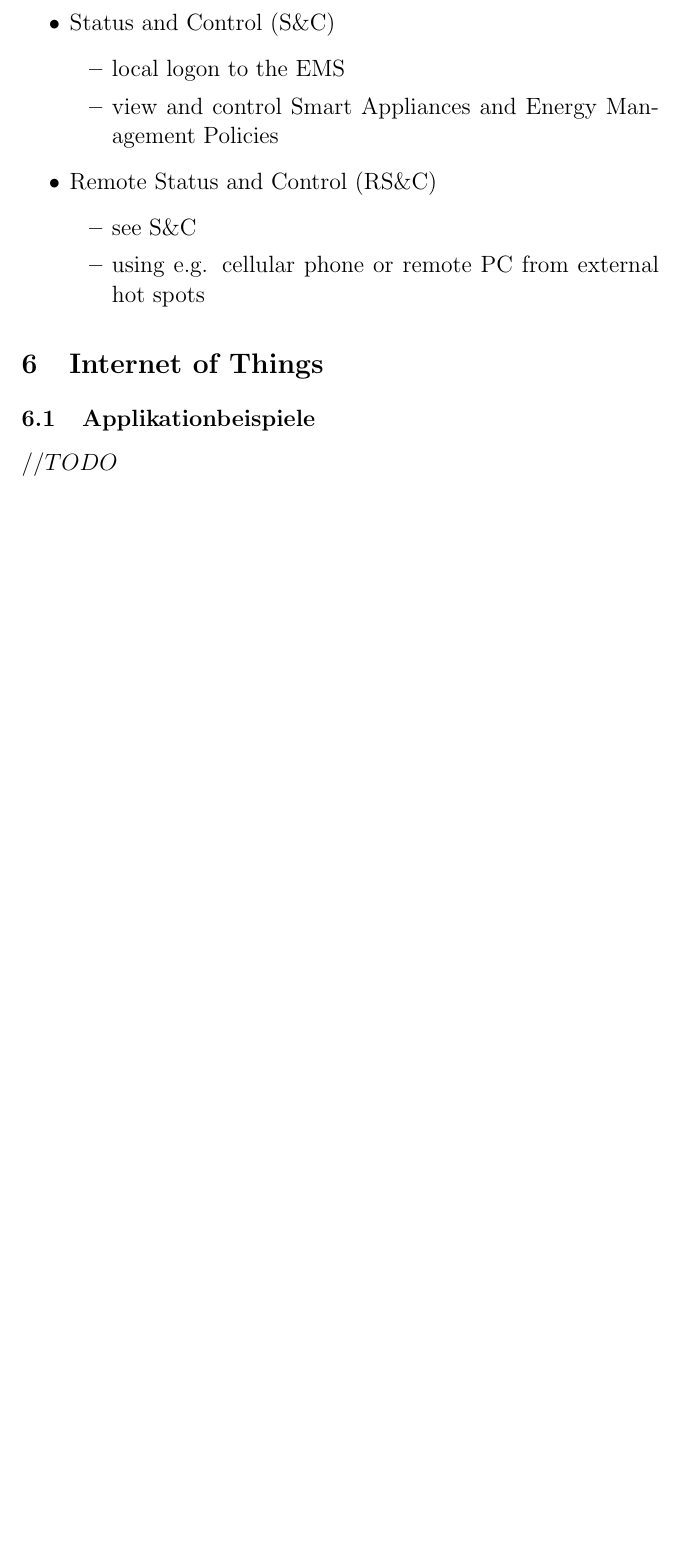
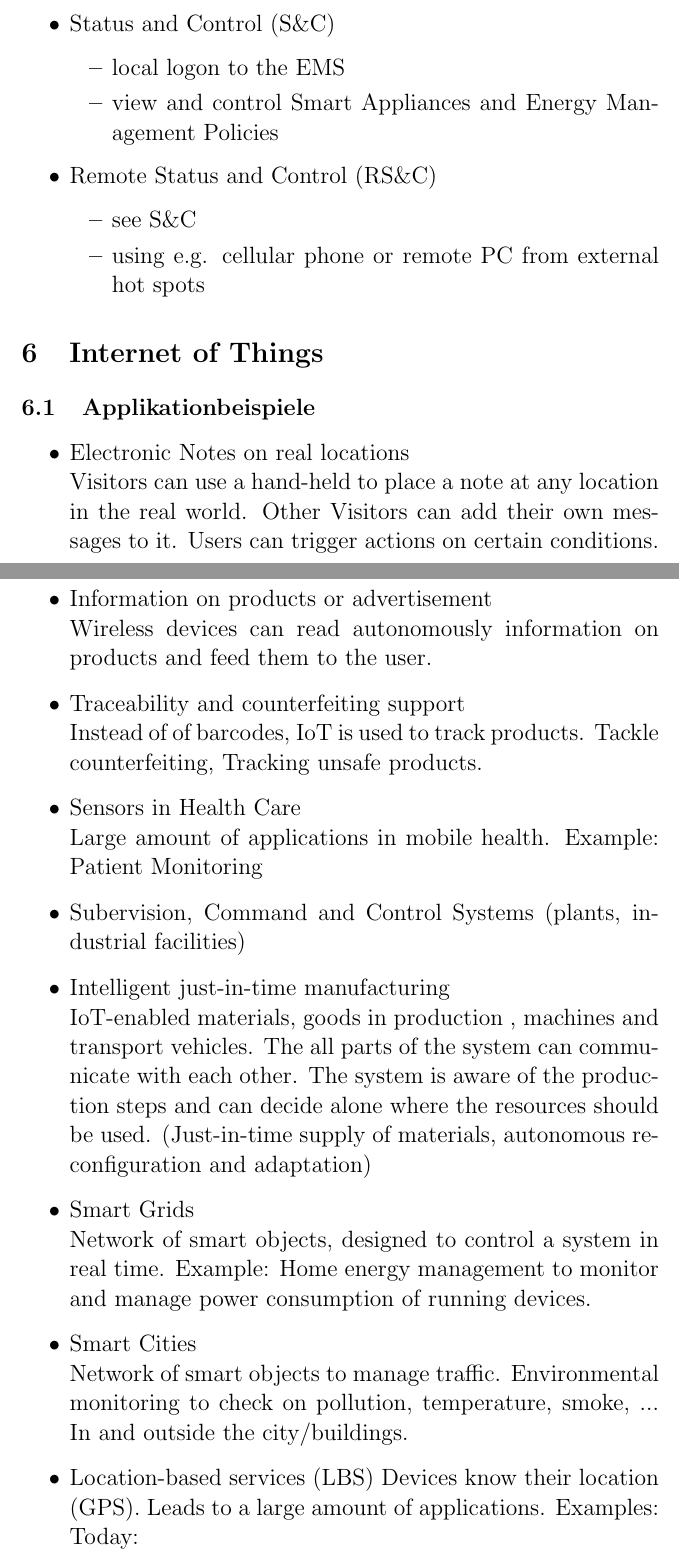
Before and after one commit to vulder/SysSec, a LaTeX document (abstract.tex): part of page 12 of 25 before the commit and two parts of pages 12 and 13 of 26 after it, the two joined at a grey line, cut so that both start at the same text, the shorter picture padded with empty space. Compiled offline with pdfLaTeX.

Commit message:
IoT anwendungsbeispiele hinzugefuegt

```diff
--- a/abstract.tex
+++ b/abstract.tex
@@ -305,7 +305,37 @@ $ //TODO Only highlevel$
 \end{itemize}
 \section{Internet of Things}
 \subsection{Applikationbeispiele}
-$ //TODO $
+\begin{itemize}
+	\item Electronic Notes on real locations \\
+	Visitors can use a hand-held to place a note at any location in the real world.
+	Other Visitors can add their own messages to it.
+	Users can trigger actions on certain conditions.
+	\item Information on products or advertisement \\
+	Wireless devices can read autonomously information on products and feed them to the user.
+	\item Traceability and counterfeiting support \\
+	Instead of of barcodes, IoT is used to track products.
+	Tackle counterfeiting, Tracking unsafe products.
+	\item Sensors in Health Care \\
+	Large amount of applications in mobile health. Example: Patient Monitoring
+	\item Subervision, Command and Control Systems (plants, industrial facilities)
+	\item Intelligent just-in-time manufacturing \\
+	IoT-enabled materials, goods in production , machines and transport vehicles.
+	The all parts of the system can communicate with each other.
+	The system is aware of the production steps and can decide alone where the resources should be used. (Just-in-time supply of materials, autonomous reconfiguration and adaptation)
+	\item Smart Grids \\
+	Network of smart objects, designed to control a system in real time. Example: Home energy management to monitor and manage power consumption of running devices.
+	\item Smart Cities \\
+	Network of smart objects to manage traffic.
+	Environmental monitoring to check on pollution, temperature, smoke, ...
+	In and outside the city/buildings.
+	\item Location-based services (LBS)
+	Devices know their location (GPS). Leads to a large amount of applications.
+	Examples:\\
+	Today: \\
+	Order a taxi, navigation systems, mobile advertising, proximity-based access control\\
+	Future: \\
+	Rescue troops detect people in danger, smart homes know which environment to use depending on the user, manufacturing (see Intelligent just-in-time manufacturing).
+\end{itemize}
 \subsection{Sec Challanges}
 $ //TODO combine the following points better // nicht gar so wichtig sind aber par sachen doppelt vom inhalt her$
 \begin{itemize}
```
